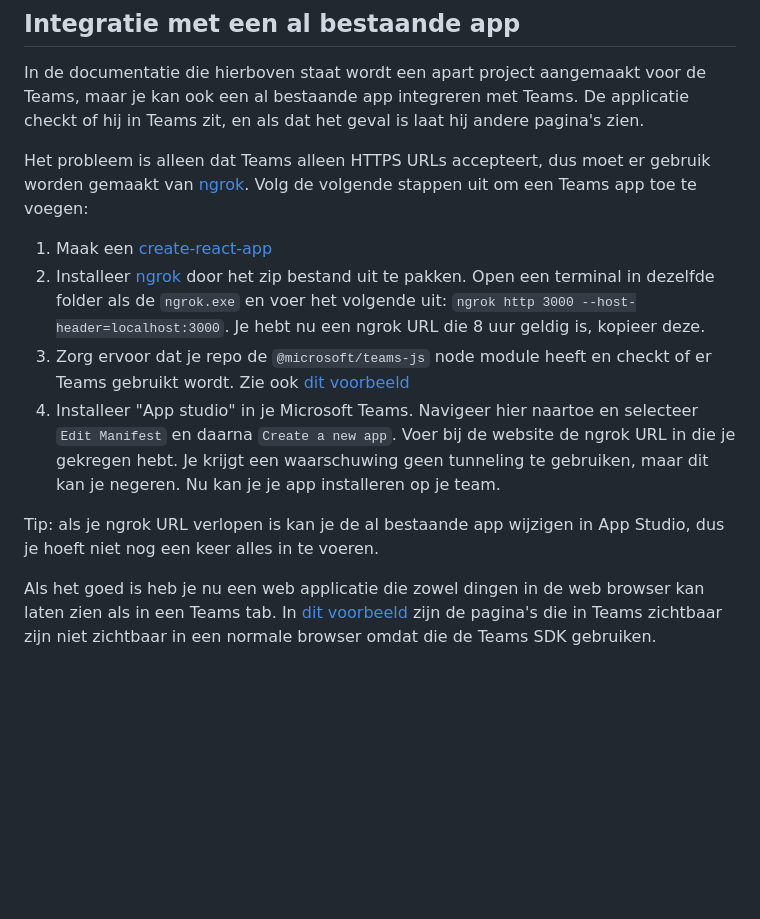
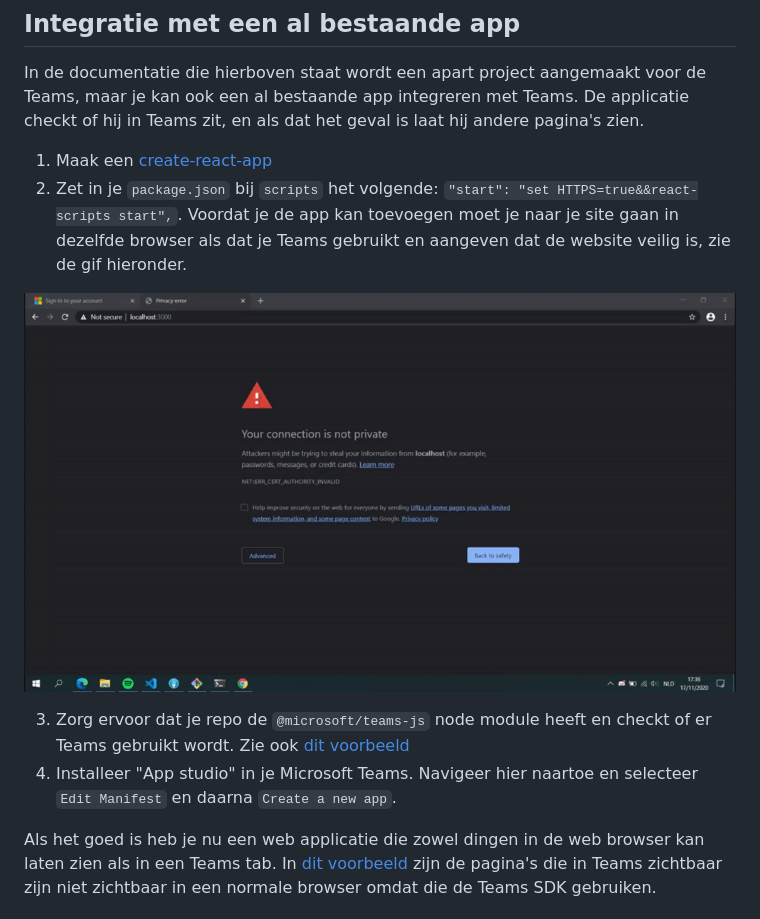
Before and after one commit to Rowan-Paul/HANAIM-DWA-Rekenlogboek, a Markdown page: docs/onderzoek-teams-integratie/integratie-bestaande-app.md, the part around the change. Rendered like a GitHub page; pictures changed too: docs/onderzoek-teams-integratie/assets/certificate.gif (added); blank space fills up the shorter version.

Commit message:
Remove need for ngrok

```diff
--- a/docs/onderzoek-teams-integratie/integratie-bestaande-app.md
+++ b/docs/onderzoek-teams-integratie/integratie-bestaande-app.md
@@ -2,13 +2,12 @@
 
 In de documentatie die hierboven staat wordt een apart project aangemaakt voor de Teams, maar je kan ook een al bestaande app integreren met Teams. De applicatie checkt of hij in Teams zit, en als dat het geval is laat hij andere pagina's zien.
 
-Het probleem is alleen dat Teams alleen HTTPS URLs accepteert, dus moet er gebruik worden gemaakt van [ngrok](https://ngrok.com/). Volg de volgende stappen uit om een Teams app toe te voegen:
+1. Maak een [create-react-app](https://create-react-app.dev/)
+2. Zet in je `package.json` bij `scripts` het volgende: `"start": "set HTTPS=true&&react-scripts start",`. Voordat je de app kan toevoegen moet je naar je site gaan in dezelfde browser als dat je Teams gebruikt en aangeven dat de website veilig is, zie de gif hieronder.
 
-1. Maak een [create-react-app](https://create-react-app.dev/)
-2. Installeer [ngrok](https://ngrok.com/) door het zip bestand uit te pakken. Open een terminal in dezelfde folder als de `ngrok.exe` en voer het volgende uit: `ngrok http 3000 --host-header=localhost:3000`. Je hebt nu een ngrok URL die 8 uur geldig is, kopieer deze.
+![entering site without SSL certificate](assets/certificate.gif)
+
 3. Zorg ervoor dat je repo de `@microsoft/teams-js` node module heeft en checkt of er Teams gebruikt wordt. Zie ook [dit voorbeeld](react-teams-app)
-4. Installeer "App studio" in je Microsoft Teams. Navigeer hier naartoe en selecteer `Edit Manifest` en daarna `Create a new app`. Voer bij de website de ngrok URL in die je gekregen hebt. Je krijgt een waarschuwing geen tunneling te gebruiken, maar dit kan je negeren. Nu kan je je app installeren op je team.
-
-Tip: als je ngrok URL verlopen is kan je de al bestaande app wijzigen in App Studio, dus je hoeft niet nog een keer alles in te voeren.
+4. Installeer "App studio" in je Microsoft Teams. Navigeer hier naartoe en selecteer `Edit Manifest` en daarna `Create a new app`.
 
 Als het goed is heb je nu een web applicatie die zowel dingen in de web browser kan laten zien als in een Teams tab. In [dit voorbeeld](react-teams-app) zijn de pagina's die in Teams zichtbaar zijn niet zichtbaar in een normale browser omdat die de Teams SDK gebruiken.
```
Also changed, not shown: 2 other files.
